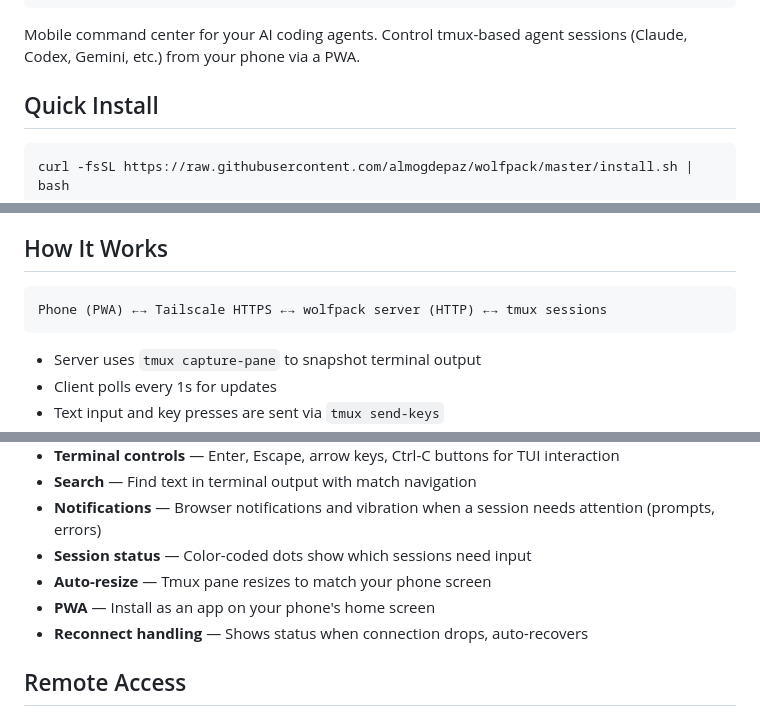
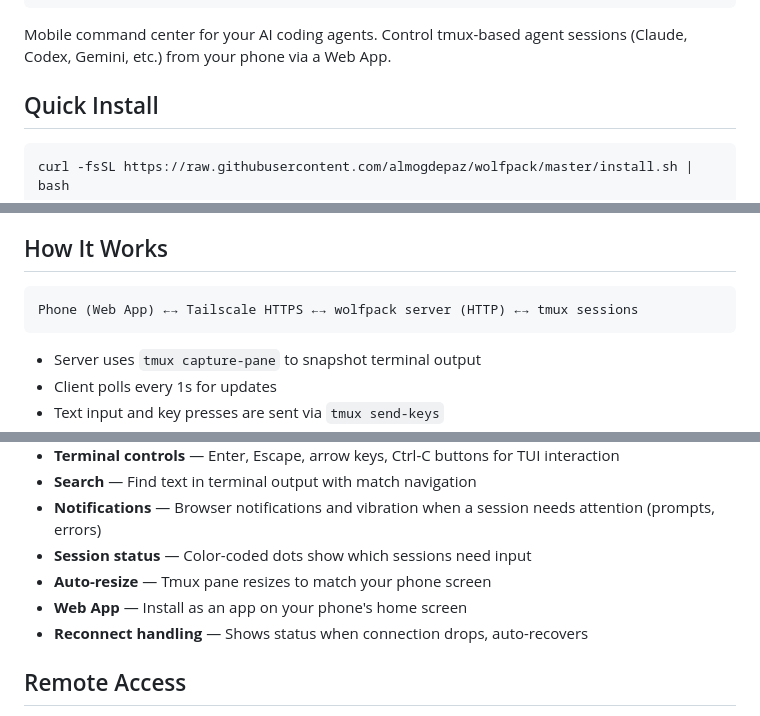
Before and after one commit to yoavmagor/wolfpack, a Markdown page: README.md, 3 parts joined by grey strips. Drawn GitHub-style.

Commit message:
Replace PWA with Web App in README

````diff
--- a/README.md
+++ b/README.md
@@ -29,7 +29,7 @@
              :+**++++++*++*+=-:: .. ...... ..   .:..::
 ```
 
-Mobile command center for your AI coding agents. Control tmux-based agent sessions (Claude, Codex, Gemini, etc.) from your phone via a PWA.
+Mobile command center for your AI coding agents. Control tmux-based agent sessions (Claude, Codex, Gemini, etc.) from your phone via a Web App.
 
 ## Quick Install
 
@@ -78,7 +78,7 @@ Wolfpack is opinionated. It assumes you keep your projects in a single directory
 ## How It Works
 
 ```
-Phone (PWA) ←→ Tailscale HTTPS ←→ wolfpack server (HTTP) ←→ tmux sessions
+Phone (Web App) ←→ Tailscale HTTPS ←→ wolfpack server (HTTP) ←→ tmux sessions
 ```
 
 - Server uses `tmux capture-pane` to snapshot terminal output
@@ -122,7 +122,7 @@ On first run, `wolfpack` walks you through:
 - **Notifications** — Browser notifications and vibration when a session needs attention (prompts, errors)
 - **Session status** — Color-coded dots show which sessions need input
 - **Auto-resize** — Tmux pane resizes to match your phone screen
-- **PWA** — Install as an app on your phone's home screen
+- **Web App** — Install as an app on your phone's home screen
 - **Reconnect handling** — Shows status when connection drops, auto-recovers
 
 ## Remote Access
````
